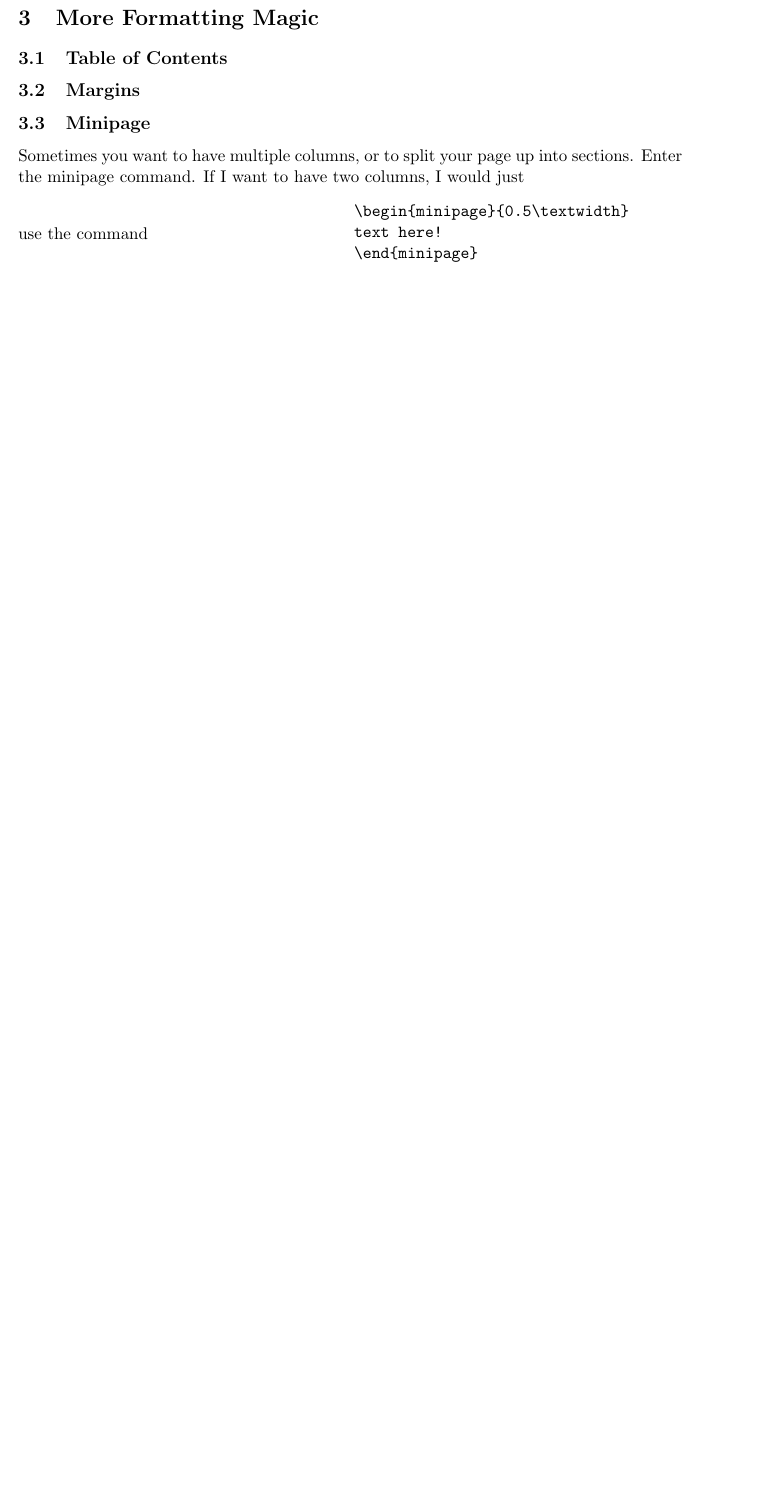
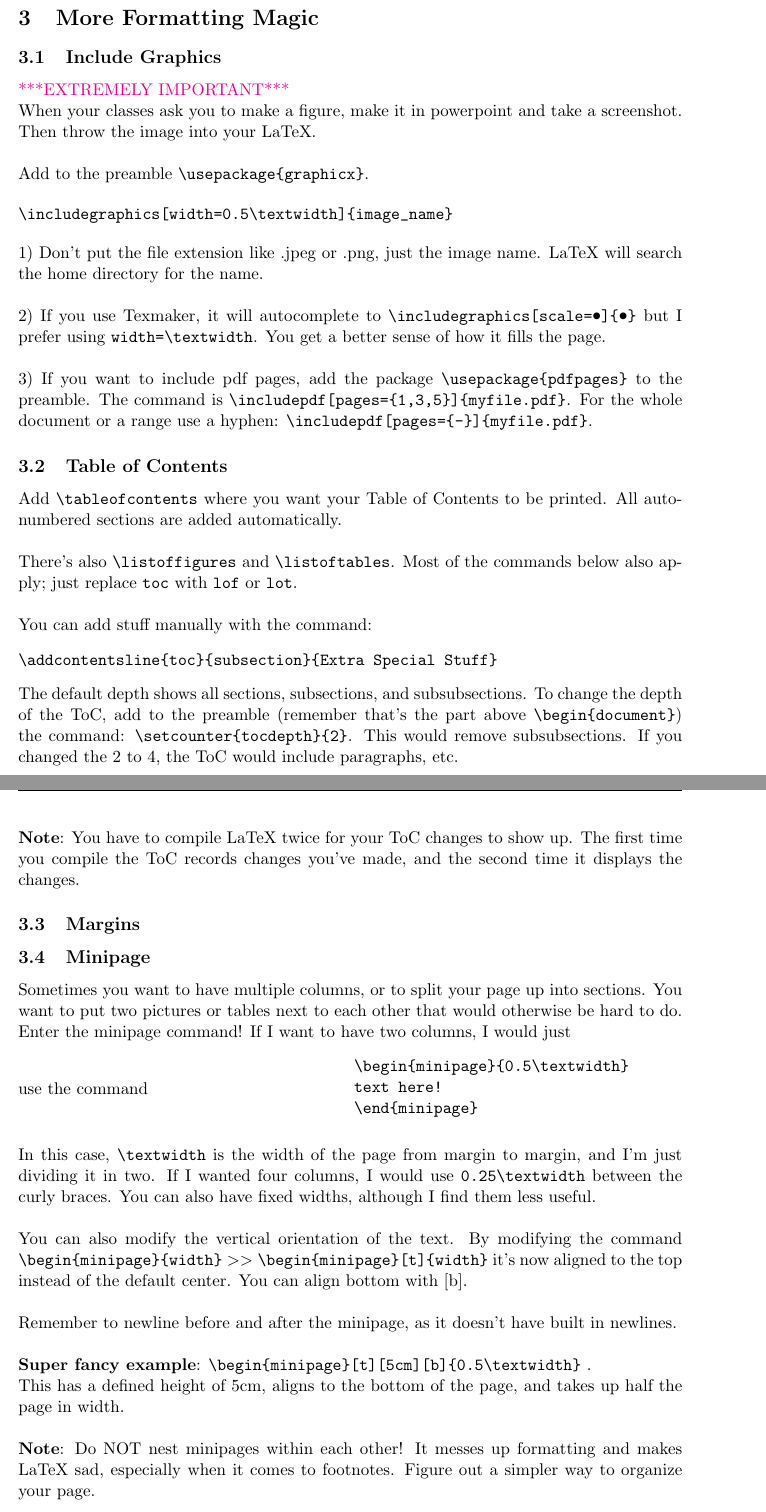
Before and after one commit to Lahaela/HaB-LaTeX-Sp15, a LaTeX document (Guide to LaTeX.tex): part of page 3 of 3 before the commit and two parts of pages 4 and 5 of 6 after it, the two joined at a grey line, cut so that both start at the same text, the shorter picture padded with empty space. Compiled offline with pdfLaTeX.

Commit message:
added more formatting magic

```diff
--- a/Guide to LaTeX.tex
+++ b/Guide to LaTeX.tex
@@ -93,10 +98,36 @@ LaTeX auto-numbers everything, but if you don't want the numbering just add an a
 \section{More Formatting Magic}
+\subsection{Include Graphics}
+\textcolor{magenta}{***EXTREMELY IMPORTANT***}\\
+When your classes ask you to make a figure, make it in powerpoint and take a screenshot. Then throw the image into your LaTeX.\\
+
+Add to the preamble \verb+\usepackage{graphicx}+.
+
+\begin{verbatim}
+\includegraphics[width=0.5\textwidth]{image_name}
+\end{verbatim}
+
+1) Don't put the file extension like .jpeg or .png, just the image name. LaTeX will search the home directory for the name.\\
+
+2) If you use Texmaker, it will autocomplete to \verb+\includegraphics[scale=•]{•}+ but I prefer using \verb+width=\textwidth+. You get a better sense of how it fills the page.\\
+
+3) If you want to include pdf pages, add the package \verb+\usepackage{pdfpages}+ to the preamble. The command is \verb+\includepdf[pages={1,3,5}]{myfile.pdf}+. For the whole document or a range use a hyphen: \verb+\includepdf[pages={-}]{myfile.pdf}+.
+
 \subsection{Table of Contents}
+Add \verb+\tableofcontents+ where you want your Table of Contents to be printed. All auto-numbered sections are added automatically.\\
+
+There's also \verb+\listoffigures+ and \verb+\listoftables+. Most of the commands below also apply; just replace \verb+toc+ with \verb+lof+ or \verb+lot+.\\
+
+You can add stuff manually with the command: \begin{verbatim}
+\addcontentsline{toc}{subsection}{Extra Special Stuff}\end{verbatim} This adds "Extra Special Stuff" (in the appropriate spot) with depth "subsection".\\
+
+The default depth shows all sections, subsections, and subsubsections. To change the depth of the ToC, add to the preamble (remember that's the part above \verb+\begin{document}+) the command: \verb+\setcounter{tocdepth}{2}+. This would remove subsubsections. If you changed the 2 to 4, the ToC would include paragraphs, etc.\\
+
+\textbf{Note}: You have to compile LaTeX twice for your ToC changes to show up. The first time you compile the ToC records changes you've made, and the second time it displays the changes.
 
 \subsection{Margins}
 
 \subsection{Minipage}
-Sometimes you want to have multiple columns, or to split your page up into sections. Enter the minipage command. If I want to have two columns, I would just\\
+Sometimes you want to have multiple columns, or to split your page up into sections. You want to put two pictures or tables next to each other that would otherwise be hard to do. Enter the minipage command! If I want to have two columns, I would just\\
 
 \begin{minipage}{0.5\textwidth}
 use the command
@@ -107,7 +138,17 @@ use the command
 text here!
 \end{minipage}
 \end{verbatim}
-\end{minipage}
+\end{minipage}\newline\\
+
+In this case, \verb+\textwidth+ is the width of the page from margin to margin, and I'm just dividing it in two. If I wanted four columns, I would use \verb+0.25\textwidth+ between the curly braces. You can also have fixed widths, although I find them less useful.\\
+
+You can also modify the vertical orientation of the text. By modifying the command \verb+\begin{minipage}{width}+ $>>$ \verb+\begin{minipage}[t]{width}+ it's now aligned to the top instead of the default center. You can align bottom with [b].\\
+
+Remember to newline before and after the minipage, as it doesn't have built in newlines.\\
+
+\textbf{Super fancy example}: \verb+\begin{minipage}[t][5cm][b]{0.5\textwidth}+ .\\ This has a defined height of 5cm, aligns to the bottom of the page, and takes up half the page in width.\\
+
+\textbf{Note}: Do NOT nest minipages within each other! It messes up formatting and makes LaTeX sad, especially when it comes to footnotes. Figure out a simpler way to organize your page.
 
 \section{Useful Packages}
 \subsection{Links}
```
Also changed, not shown: Guide to LaTeX.pdf, Guide to LaTeX.tex (27 more changed lines).
